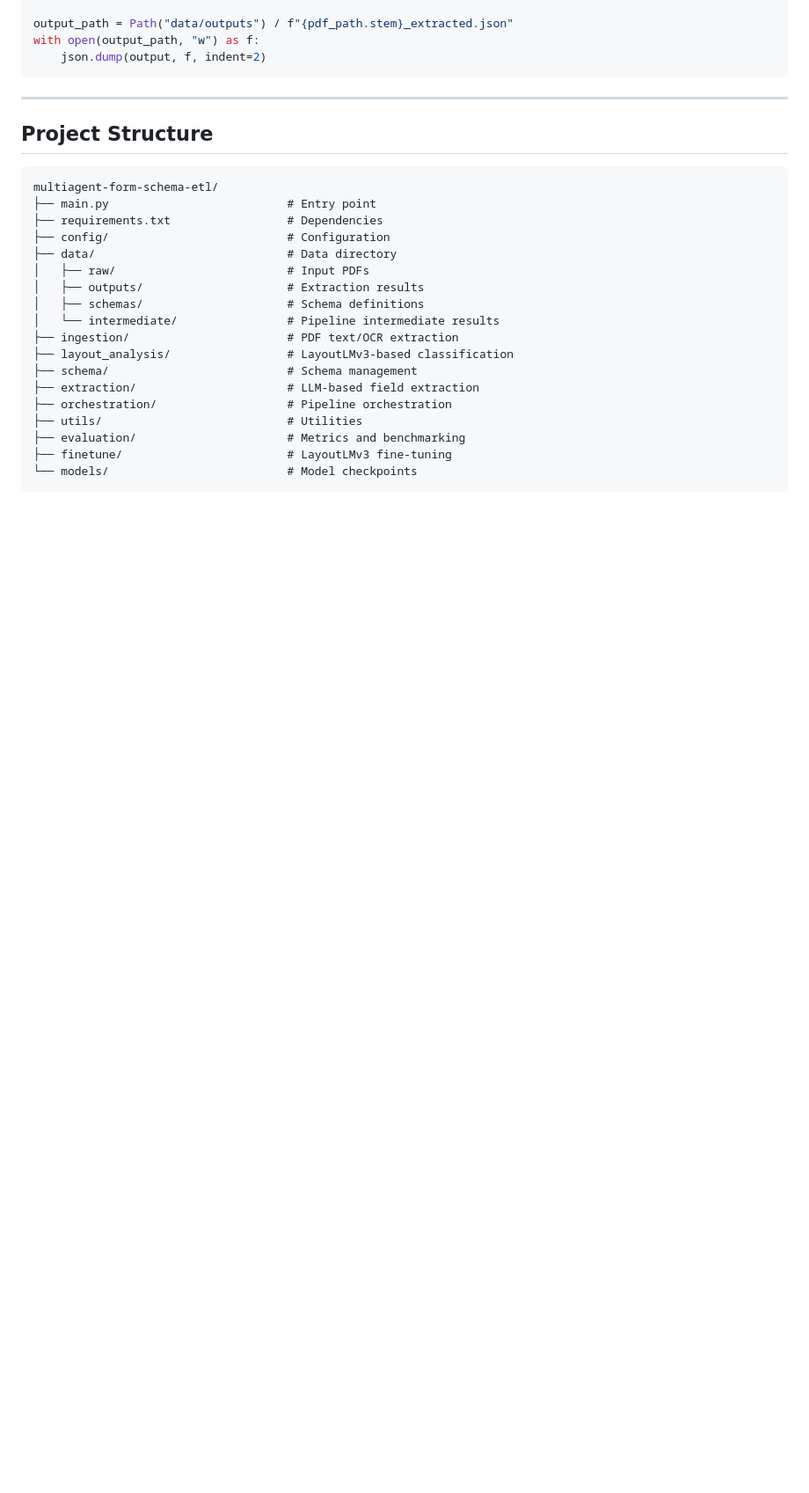
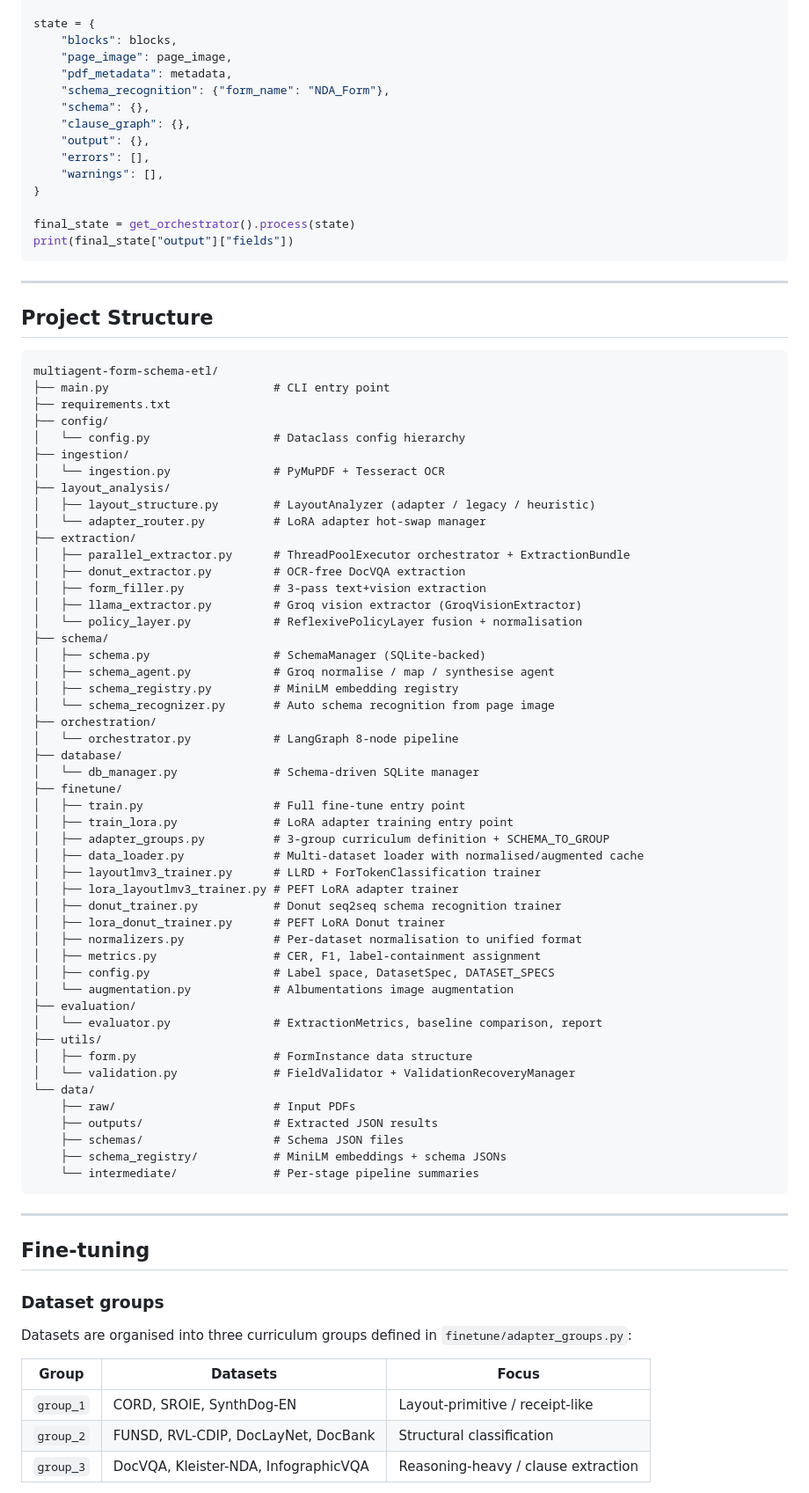
Before and after one commit to AyushK0808/multiagent-form-schema-etl, a Markdown page: README.md, the part around one of its changes. Shown at 88% size. Drawn GitHub-style; blank space fills up the shorter version.

Commit message:
feat: update readme

````diff
--- a/README.md
+++ b/README.md
@@ -353,29 +329,87 @@ output = orchestrator.process(blocks, pdf_path, "NDA_Form")
 
-output_path = Path("data/outputs") / f"{pdf_path.stem}_extracted.json"
-with open(output_path, "w") as f:
-    json.dump(output, f, indent=2)
+state = {
+    "blocks": blocks,
+    "page_image": page_image,
+    "pdf_metadata": metadata,
+    "schema_recognition": {"form_name": "NDA_Form"},
+    "schema": {},
+    "clause_graph": {},
+    "output": {},
+    "errors": [],
+    "warnings": [],
+}
+
+final_state = get_orchestrator().process(state)
+print(final_state["output"]["fields"])
 ```
 
 ---
 
 ## Project Structure
+
 ```
 multiagent-form-schema-etl/
-├── main.py                          # Entry point
-├── requirements.txt                 # Dependencies
-├── config/                          # Configuration
-├── data/                            # Data directory
-│   ├── raw/                         # Input PDFs
-│   ├── outputs/                     # Extraction results
-│   ├── schemas/                     # Schema definitions
-│   └── intermediate/                # Pipeline intermediate results
-├── ingestion/                       # PDF text/OCR extraction
-├── layout_analysis/                 # LayoutLMv3-based classification
-├── schema/                          # Schema management
-├── extraction/                      # LLM-based field extraction
-├── orchestration/                   # Pipeline orchestration
-├── utils/                           # Utilities
-├── evaluation/                      # Metrics and benchmarking
-├── finetune/                        # LayoutLMv3 fine-tuning
-└── models/                          # Model checkpoints
+├── main.py                        # CLI entry point
+├── requirements.txt
+├── config/
+│   └── config.py                  # Dataclass config hierarchy
+├── ingestion/
+│   └── ingestion.py               # PyMuPDF + Tesseract OCR
+├── layout_analysis/
+│   ├── layout_structure.py        # LayoutAnalyzer (adapter / legacy / heuristic)
+│   └── adapter_router.py          # LoRA adapter hot-swap manager
+├── extraction/
+│   ├── parallel_extractor.py      # ThreadPoolExecutor orchestrator + ExtractionBundle
+│   ├── donut_extractor.py         # OCR-free DocVQA extraction
+│   ├── form_filler.py             # 3-pass text+vision extraction
+│   ├── llama_extractor.py         # Groq vision extractor (GroqVisionExtractor)
+│   └── policy_layer.py            # ReflexivePolicyLayer fusion + normalisation
+├── schema/
+│   ├── schema.py                  # SchemaManager (SQLite-backed)
+│   ├── schema_agent.py            # Groq normalise / map / synthesise agent
+│   ├── schema_registry.py         # MiniLM embedding registry
+│   └── schema_recognizer.py       # Auto schema recognition from page image
+├── orchestration/
+│   └── orchestrator.py            # LangGraph 8-node pipeline
+├── database/
+│   └── db_manager.py              # Schema-driven SQLite manager
+├── finetune/
+│   ├── train.py                   # Full fine-tune entry point
+│   ├── train_lora.py              # LoRA adapter training entry point
+│   ├── adapter_groups.py          # 3-group curriculum definition + SCHEMA_TO_GROUP
+│   ├── data_loader.py             # Multi-dataset loader with normalised/augmented cache
+│   ├── layoutlmv3_trainer.py      # LLRD + ForTokenClassification trainer
+│   ├── lora_layoutlmv3_trainer.py # PEFT LoRA adapter trainer
+│   ├── donut_trainer.py           # Donut seq2seq schema recognition trainer
+│   ├── lora_donut_trainer.py      # PEFT LoRA Donut trainer
+│   ├── normalizers.py             # Per-dataset normalisation to unified format
+│   ├── metrics.py                 # CER, F1, label-containment assignment
+│   ├── config.py                  # Label space, DatasetSpec, DATASET_SPECS
+│   └── augmentation.py            # Albumentations image augmentation
+├── evaluation/
+│   └── evaluator.py               # ExtractionMetrics, baseline comparison, report
+├── utils/
+│   ├── form.py                    # FormInstance data structure
+│   └── validation.py              # FieldValidator + ValidationRecoveryManager
+└── data/
+    ├── raw/                       # Input PDFs
+    ├── outputs/                   # Extracted JSON results
+    ├── schemas/                   # Schema JSON files
+    ├── schema_registry/           # MiniLM embeddings + schema JSONs
+    └── intermediate/              # Per-stage pipeline summaries
 ```
+
+---
+
+## Fine-tuning
+
+### Dataset groups
+
+Datasets are organised into three curriculum groups defined in `finetune/adapter_groups.py`:
+
+| Group | Datasets | Focus |
+|---|---|---|
+| `group_1` | CORD, SROIE, SynthDog-EN | Layout-primitive / receipt-like |
+| `group_2` | FUNSD, RVL-CDIP, DocLayNet, DocBank | Structural classification |
+| `group_3` | DocVQA, Kleister-NDA, InfographicVQA | Reasoning-heavy / clause extraction |
+
````
Also changed, not shown: other parts of README.md (+282 -326 lines).
